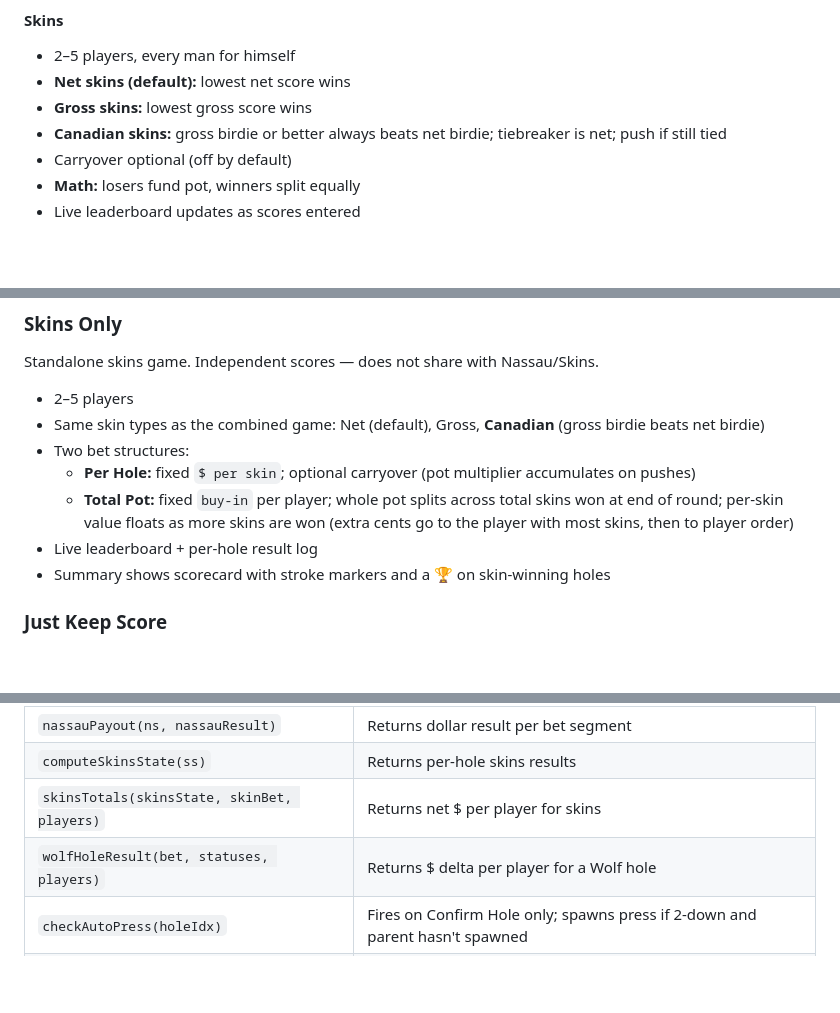
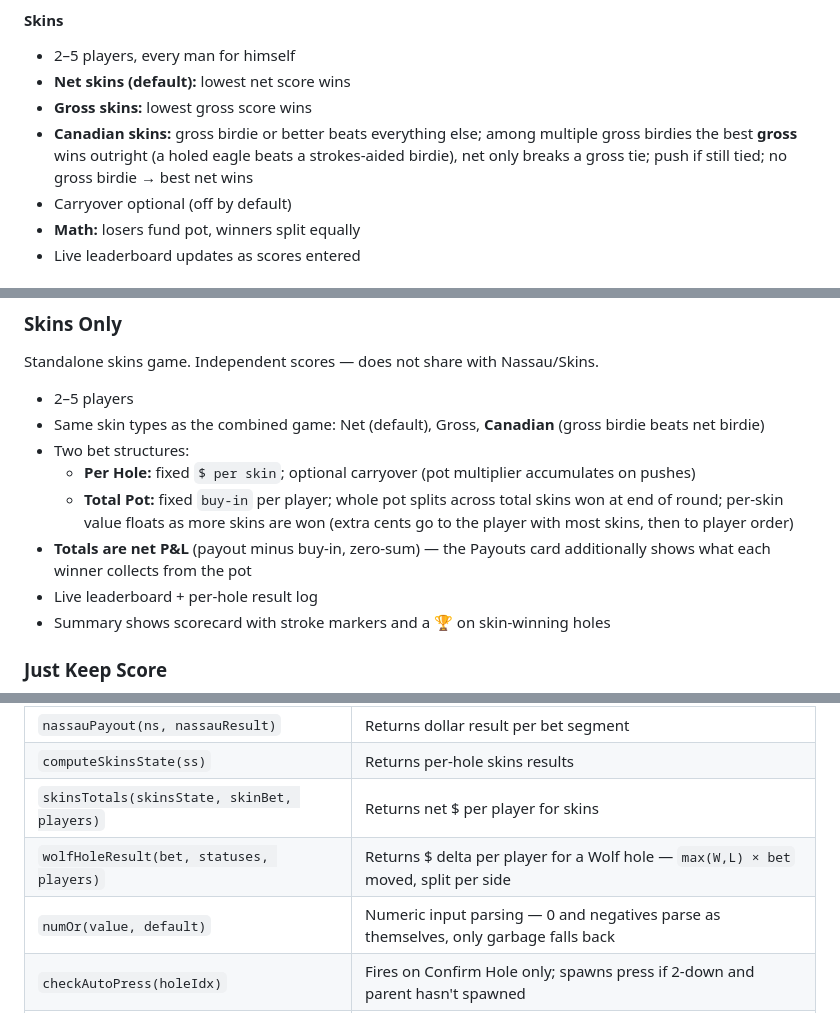
Before and after one commit to sjcc-nerd/wolf-tracker, a Markdown page: README.md, 3 parts joined by grey strips. GitHub-like rendering; blank space fills up the shorter version.

```diff
--- a/README.md
+++ b/README.md
@@ -136,7 +145,7 @@ Scorecard-based. Played simultaneously from a shared scorecard.
 - 2–5 players, every man for himself
 - **Net skins (default):** lowest net score wins
 - **Gross skins:** lowest gross score wins
-- **Canadian skins:** gross birdie or better always beats net birdie; tiebreaker is net; push if still tied
+- **Canadian skins:** gross birdie or better beats everything else; among multiple gross birdies the best **gross** wins outright (a holed eagle beats a strokes-aided birdie), net only breaks a gross tie; push if still tied; no gross birdie → best net wins
 - Carryover optional (off by default)
 - **Math:** losers fund pot, winners split equally
 - Live leaderboard updates as scores entered
@@ -160,6 +169,7 @@ Standalone skins game. Independent scores — does not share with Nassau/Skins.
 - Two bet structures:
   - **Per Hole:** fixed `$ per skin`; optional carryover (pot multiplier accumulates on pushes)
   - **Total Pot:** fixed `buy-in` per player; whole pot splits across total skins won at end of round; per-skin value floats as more skins are won (extra cents go to the player with most skins, then to player order)
+- **Totals are net P&L** (payout minus buy-in, zero-sum) — the Payouts card additionally shows what each winner collects from the pot
 - Live leaderboard + per-hole result log
 - Summary shows scorecard with stroke markers and a 🏆 on skin-winning holes
 
@@ -188,7 +198,8 @@ Plain scorekeeper — no betting, no game mechanics, just tracking strokes.
 | `nassauPayout(ns, nassauResult)` | Returns dollar result per bet segment |
 | `computeSkinsState(ss)` | Returns per-hole skins results |
 | `skinsTotals(skinsState, skinBet, players)` | Returns net $ per player for skins |
-| `wolfHoleResult(bet, statuses, players)` | Returns $ delta per player for a Wolf hole |
+| `wolfHoleResult(bet, statuses, players)` | Returns $ delta per player for a Wolf hole — `max(W,L) × bet` moved, split per side |
+| `numOr(value, default)` | Numeric input parsing — 0 and negatives parse as themselves, only garbage falls back |
 | `checkAutoPress(holeIdx)` | Fires on Confirm Hole only; spawns press if 2-down and parent hasn't spawned |
 | `compute9ptHole(netScores, blitz)` | Returns `{pts, blitz}` per-player points for one 9pt/16pt hole, with full tie-handling |
 | `compute9ptTotals()` | Cumulative 9pt/16pt point totals across played holes |
```
Also changed, not shown: other parts of README.md (+48 -19 lines).
